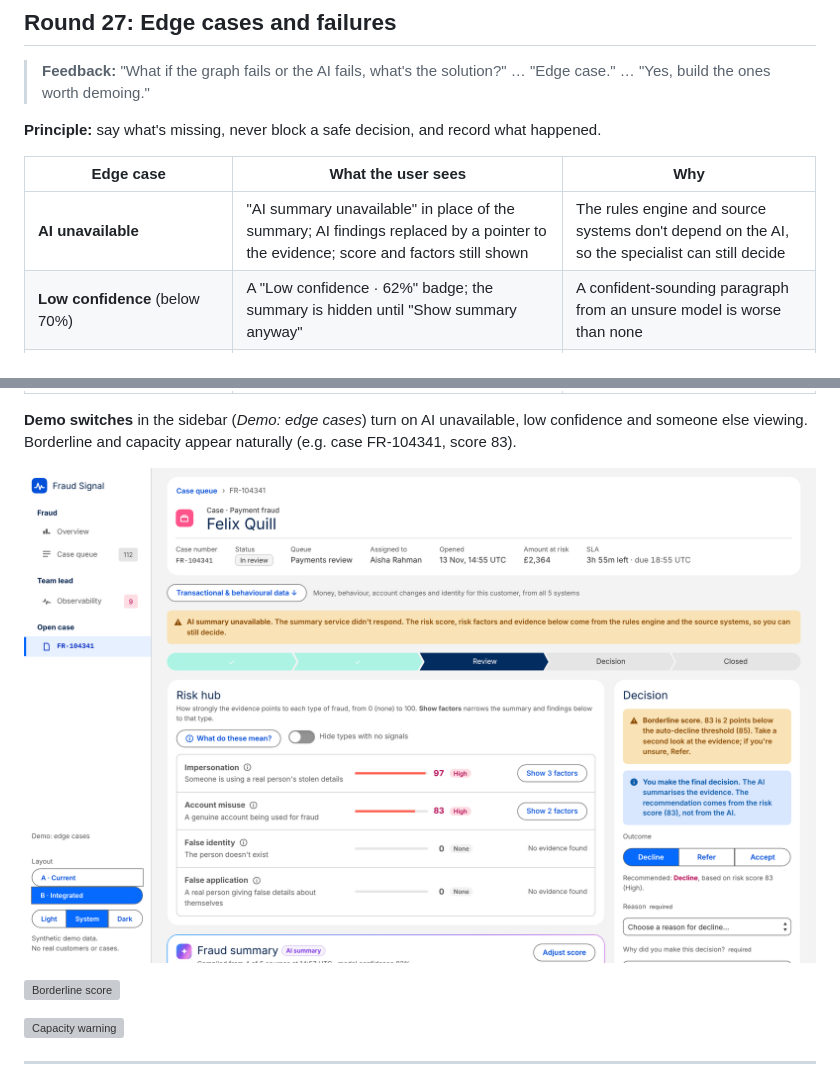
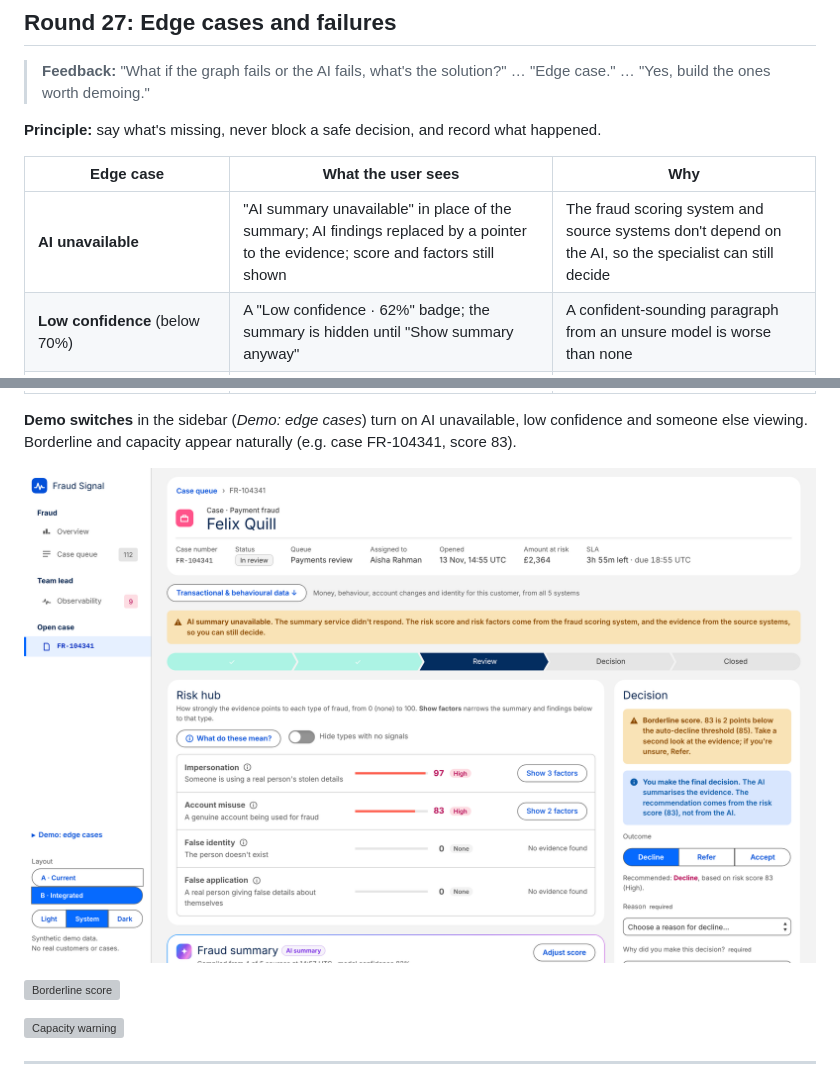
Before and after one commit to dsunwar-stack/Fraud-Data-Visualisation, a Markdown page: docs/versions/README.md, 2 parts joined by grey strips. Rendered like a GitHub page; pictures changed too: docs/versions/round-27-e1-ai-down.png; grey boxes are pictures that could not be loaded.

```diff
--- a/docs/versions/README.md
+++ b/docs/versions/README.md
@@ -600,7 +600,7 @@ Fictional team and synthetic data, seeded separately so the existing cases don't
 
 | Edge case | What the user sees | Why |
 |---|---|---|
-| **AI unavailable** | "AI summary unavailable" in place of the summary; AI findings replaced by a pointer to the evidence; score and factors still shown | The rules engine and source systems don't depend on the AI, so the specialist can still decide |
+| **AI unavailable** | "AI summary unavailable" in place of the summary; AI findings replaced by a pointer to the evidence; score and factors still shown | The fraud scoring system and source systems don't depend on the AI, so the specialist can still decide |
 | **Low confidence** (below 70%) | A "Low confidence · 62%" badge; the summary is hidden until "Show summary anyway" | A confident-sounding paragraph from an unsure model is worse than none |
 | **Borderline score** (within 2 points of 40, 70 or the auto-decline line) | "Borderline score. 83 is 2 points below the auto-decline threshold (85). Take a second look; if unsure, Refer." | Thresholds are sharp lines; scores near them deserve a second look |
 | **Someone else viewing** | "Priya S. is also viewing this case. If you both record a decision, only the first is saved and the other person is told." | Prevents two conflicting decisions |
```
Also changed, not shown: 1 other file.
